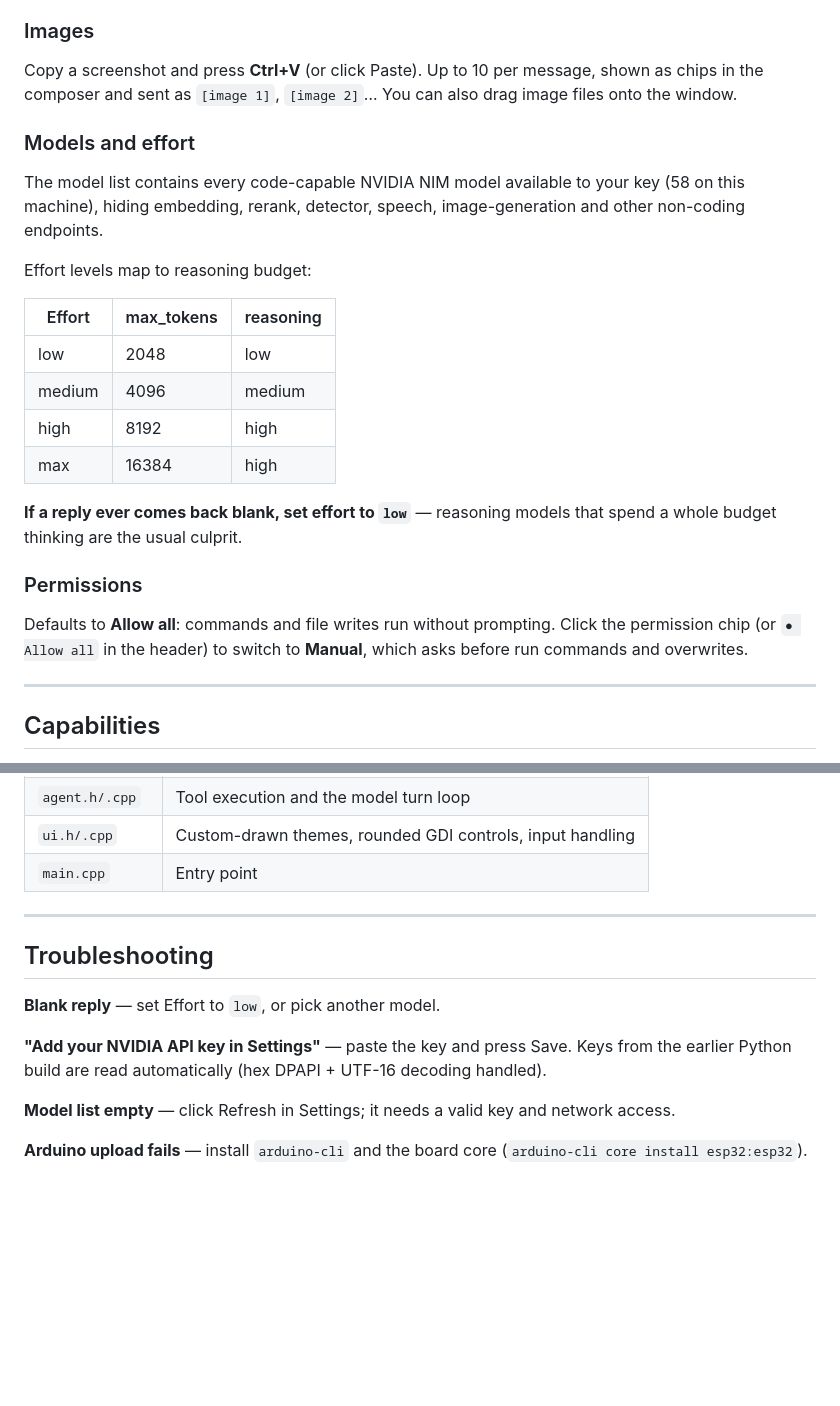
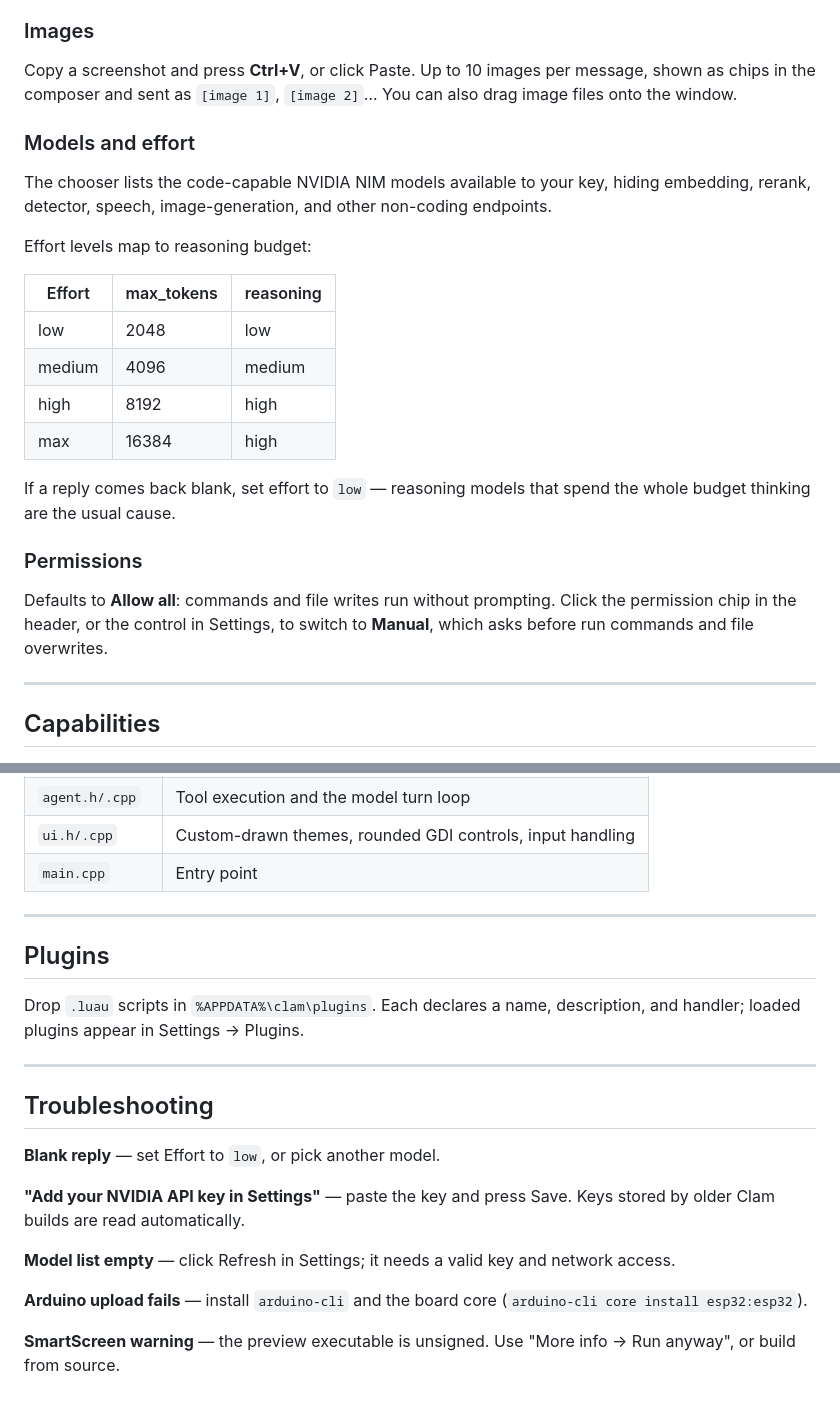
Before and after one commit to lettermantest/clam-build, a Markdown page: README.md, 2 parts joined by grey strips. GitHub-like rendering; blank space fills up the shorter version.

```diff
--- a/README.md
+++ b/README.md
@@ -48,11 +41,11 @@ Keyboard: **Ctrl+1/2/3** switch Chat/Activity/Settings, **Ctrl+V** pastes a clip
 
 ### Images
 
-Copy a screenshot and press **Ctrl+V** (or click Paste). Up to 10 per message, shown as chips in the composer and sent as `[image 1]`, `[image 2]`… You can also drag image files onto the window.
+Copy a screenshot and press **Ctrl+V**, or click Paste. Up to 10 images per message, shown as chips in the composer and sent as `[image 1]`, `[image 2]`… You can also drag image files onto the window.
 
 ### Models and effort
 
-The model list contains every code-capable NVIDIA NIM model available to your key (58 on this machine), hiding embedding, rerank, detector, speech, image-generation and other non-coding endpoints.
+The chooser lists the code-capable NVIDIA NIM models available to your key, hiding embedding, rerank, detector, speech, image-generation, and other non-coding endpoints.
 
 Effort levels map to reasoning budget:
 
@@ -63,11 +56,11 @@ Effort levels map to reasoning budget:
 | high | 8192 | high |
 | max | 16384 | high |
 
-**If a reply ever comes back blank, set effort to `low`** — reasoning models that spend a whole budget thinking are the usual culprit.
+If a reply comes back blank, set effort to `low` — reasoning models that spend the whole budget thinking are the usual cause.
 
 ### Permissions
 
-Defaults to **Allow all**: commands and file writes run without prompting. Click the permission chip (or `● Allow all` in the header) to switch to **Manual**, which asks before run commands and overwrites.
+Defaults to **Allow all**: commands and file writes run without prompting. Click the permission chip in the header, or the control in Settings, to switch to **Manual**, which asks before run commands and file overwrites.
 
 ---
 
@@ -122,12 +129,20 @@ No third-party libraries: JSON parsing, HTTPS (WinHTTP), DPAPI, and the entire U
 
 ---
 
+## Plugins
+
+Drop `.luau` scripts in `%APPDATA%\clam\plugins`. Each declares a name, description, and handler; loaded plugins appear in Settings → Plugins.
+
+---
+
 ## Troubleshooting
 
 **Blank reply** — set Effort to `low`, or pick another model.
 
-**"Add your NVIDIA API key in Settings"** — paste the key and press Save. Keys from the earlier Python build are read automatically (hex DPAPI + UTF-16 decoding handled).
+**"Add your NVIDIA API key in Settings"** — paste the key and press Save. Keys stored by older Clam builds are read automatically.
 
 **Model list empty** — click Refresh in Settings; it needs a valid key and network access.
 
 **Arduino upload fails** — install `arduino-cli` and the board core (`arduino-cli core install esp32:esp32`).
+
+**SmartScreen warning** — the preview executable is unsigned. Use "More info → Run anyway", or build from source.
```
Also changed, not shown: other parts of README.md (+38 -31 lines), docs/assets/activity.png (added), docs/assets/chat.png (added), docs/assets/settings.png (added), 6 other files.
